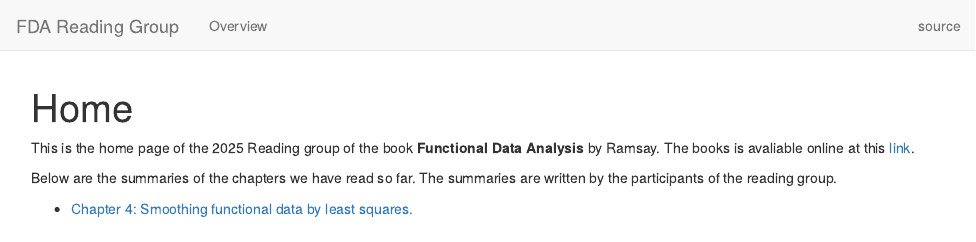
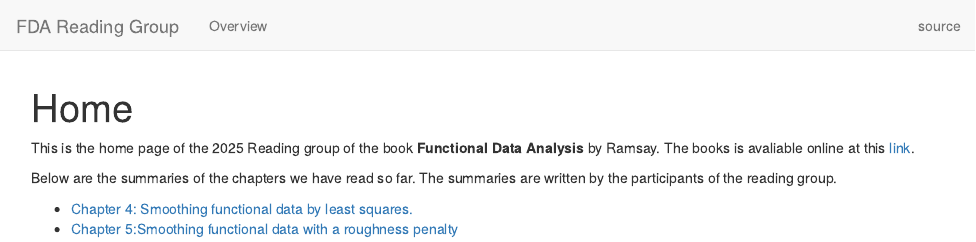
Before and after one commit to AgueroZZ/FDA_reading, an R Markdown document (analysis/index.Rmd): the page in a window 1100 px wide, from its top. Rendered offline with R 4.5, knitr and Pandoc, with nearby package versions; drawn as R Markdown's standard HTML page in place of the format the file asks for.

Commit message:
wflow_publish("analysis/index.Rmd")

```diff
--- a/analysis/index.Rmd
+++ b/analysis/index.Rmd
@@ -14,3 +14,4 @@ The books is avaliable online at this [link](https://link.springer.com/book/10.1
 Below are the summaries of the chapters we have read so far. The summaries are written by the participants of the reading group.
 
 + [Chapter 4: Smoothing functional data by least squares.](chapter4.html)
++ [Chapter 5:Smoothing functional data with a roughness penalty](chapter5.html)
```
